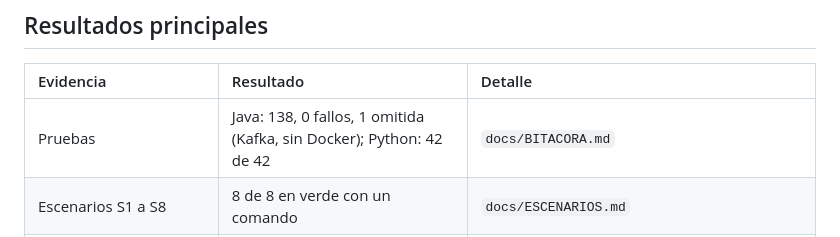
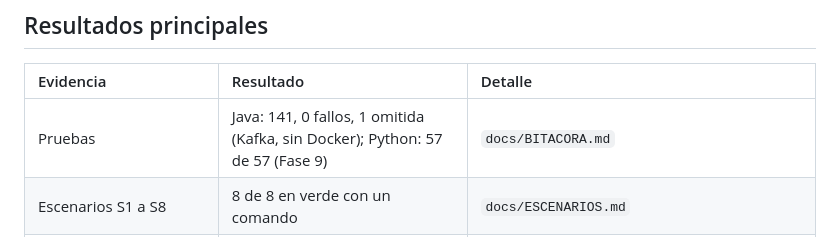
Before and after one commit to AlejoTechEngineer/veriagent-einvoice-latam, a Markdown page: prototipo/README.md, the part around the change. Drawn GitHub-style.

Commit message:
Prototipo - Fase 9: resultados para el documento

```diff
--- a/prototipo/README.md
+++ b/prototipo/README.md
@@ -100,7 +100,7 @@ Git Bash). El perfil full (Redpanda y PostgreSQL) se levanta con `docker compose
 
 | Evidencia | Resultado | Detalle |
 |:---|:---|:---|
-| Pruebas | Java: 138, 0 fallos, 1 omitida (Kafka, sin Docker); Python: 42 de 42 | `docs/BITACORA.md` |
+| Pruebas | Java: 141, 0 fallos, 1 omitida (Kafka, sin Docker); Python: 57 de 57 (Fase 9) | `docs/BITACORA.md` |
 | Escenarios S1 a S8 | 8 de 8 en verde con un comando | `docs/ESCENARIOS.md` |
 | Banco original (22, el del documento), por el sistema real | ejecución 86 %, kit + ejemplos validados 100 %, 0 falsos positivos | `results/escenarios/BANCO.json` |
 | Banco ampliado (129 mutantes, semilla 2026) | ejecución 93,8 % (IC 95 % 88,2–96,8 %), con ejemplos validados 100 % (97,1–100 %) | `results/escenarios/banco_ampliado.json` |
```
Also changed, not shown: prototipo/docs/BITACORA.md (+5 -1 lines), prototipo/docs/RESULTADOS_PARA_DOCUMENTO.md (added, +161 -0 lines).
